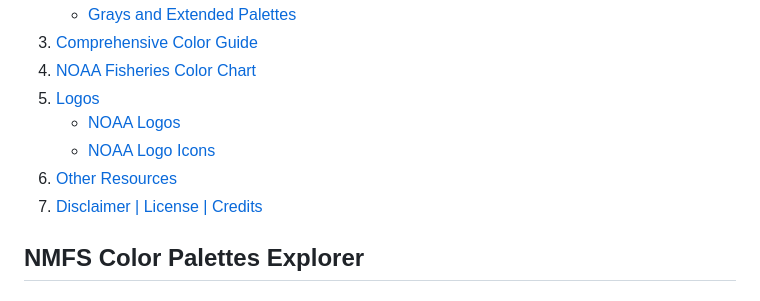
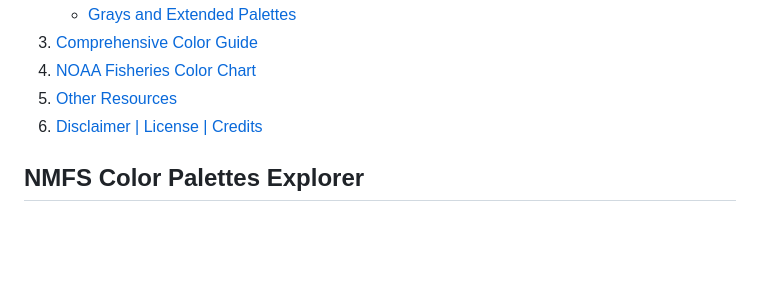
Before and after one commit to nmfs-opensci/NOAA-NMFS-Brand-Resources, a Markdown page: README.md, the part around one of its changes. Drawn GitHub-style; blank space fills up the shorter version.

```diff
--- a/README.md
+++ b/README.md
@@ -17,11 +17,8 @@ A collection of color palettes, logos, and icons.
    - [Grays and Extended Palettes](#grays-and-extended-palettes)
 3. [Comprehensive Color Guide](#comprehensive-color-guide)
 4. [NOAA Fisheries Color Chart](#noaa-fisheries-color-chart-2023)
-5. [Logos](#logos)
-   - [NOAA Logos](#noaa-logos)
-   - [NOAA Logo Icons](#noaa-logo-icons---for-webapp-purposes)
-6. [Other Resources](#other-resources)
-7. [Disclaimer | License | Credits](#disclaimer)
+5. [Other Resources](#other-resources)
+6. [Disclaimer | License | Credits](#disclaimer)
 
 ## NMFS Color Palettes Explorer
 ### https://connect.fisheries.noaa.gov/nmfs-color-explorer/
```
Also changed, not shown: other parts of README.md (+0 -34 lines).
